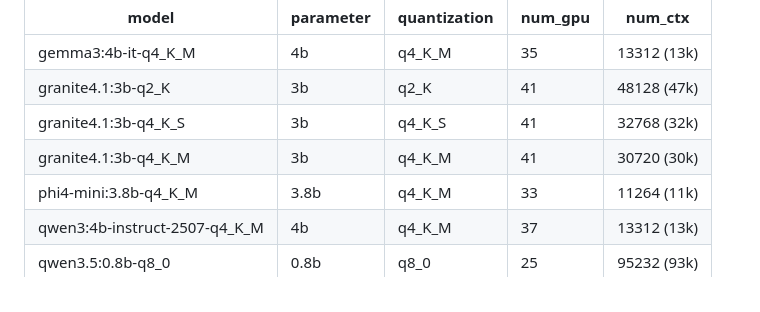
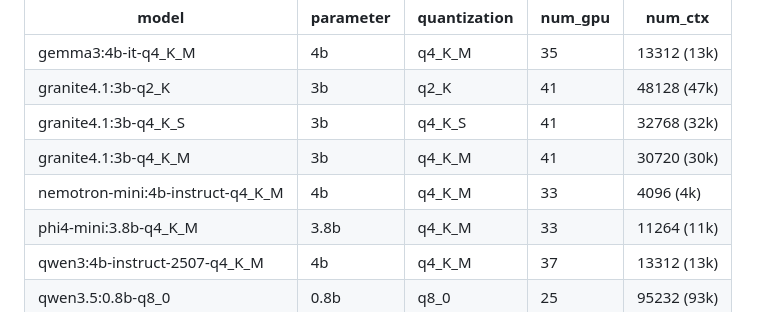
Before and after one commit to uui-dev/uui-dev.github.io, a Markdown page: README.md, the part around the change. Rendered like a GitHub page.

```diff
--- a/README.md
+++ b/README.md
@@ -64,6 +64,7 @@
 | granite4.1:3b-q2_K | 3b | q2_K | 41 | 48128 (47k) |
 | granite4.1:3b-q4_K_S | 3b | q4_K_S | 41 | 32768 (32k) |
 | granite4.1:3b-q4_K_M | 3b | q4_K_M | 41 | 30720 (30k) |
+| nemotron-mini:4b-instruct-q4_K_M | 4b | q4_K_M | 33 | 4096 (4k) |
 | phi4-mini:3.8b-q4_K_M | 3.8b | q4_K_M | 33 | 11264 (11k) |
 | qwen3:4b-instruct-2507-q4_K_M | 4b | q4_K_M | 37 | 13312 (13k) |
 | qwen3.5:0.8b-q8_0 | 0.8b | q8_0 | 25 | 95232 (93k) |
```
